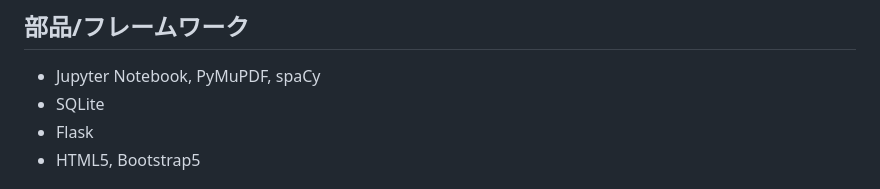
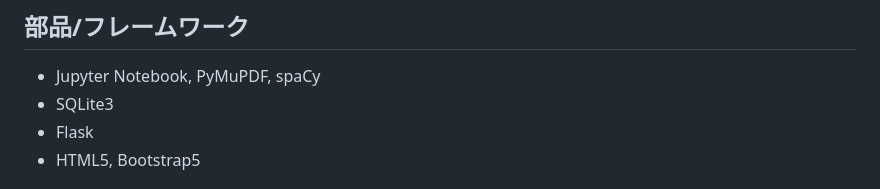
Before and after one commit to araobp/Explorer, a Markdown page: README.md, the part around the change. Drawn GitHub-style.

```diff
--- a/README.md
+++ b/README.md
@@ -25,7 +25,7 @@ O'Reillyの実践自然言語処理 7.1 情報検索を参考にアーキテク
 ## 部品/フレームワーク
 
 - Jupyter Notebook, PyMuPDF, spaCy
-- SQLite
+- SQLite3
 - Flask
 - HTML5, Bootstrap5
 
```
